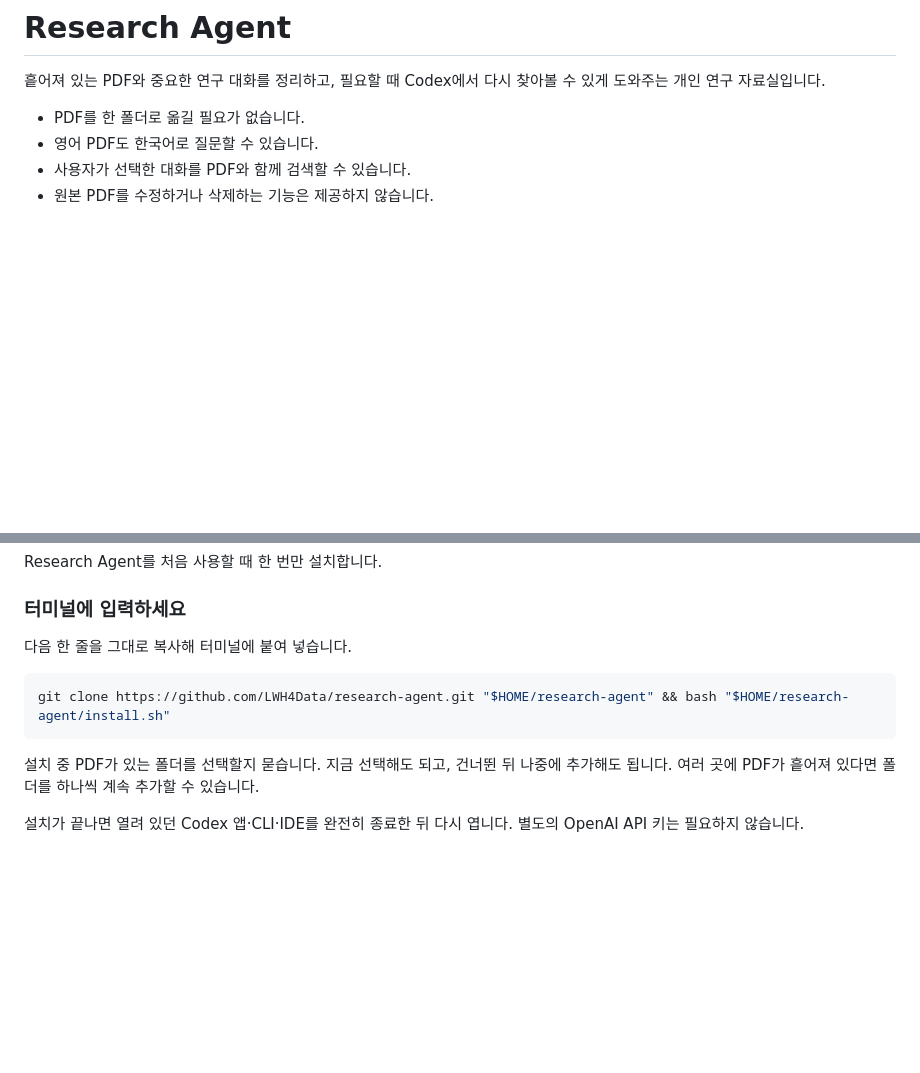
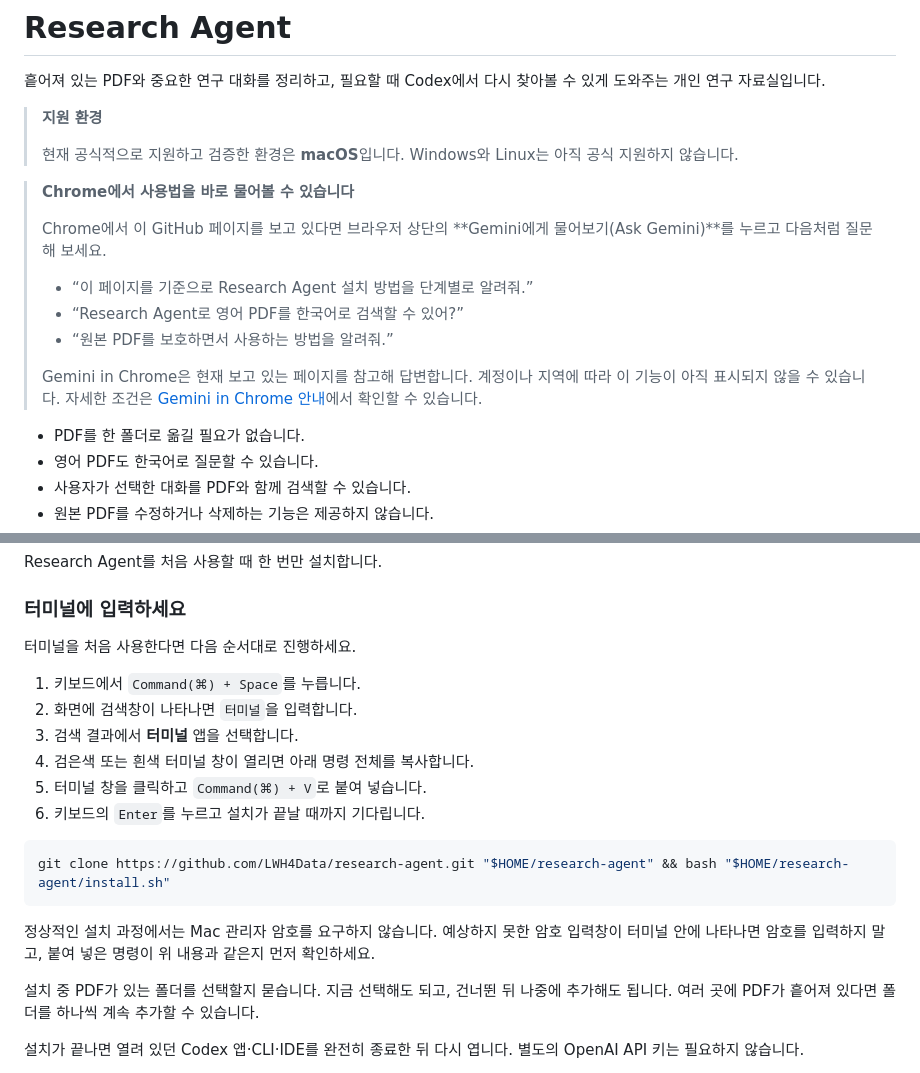
Before and after one commit to LWH4Data/research-agent, a Markdown page: README.md, 2 parts joined by grey strips. GitHub-like rendering; blank space fills up the shorter version.

Commit message:
Clarify beginner setup guidance

````diff
--- a/README.md
+++ b/README.md
@@ -2,6 +2,25 @@
 
 흩어져 있는 PDF와 중요한 연구 대화를 정리하고, 필요할 때 Codex에서 다시
 찾아볼 수 있게 도와주는 개인 연구 자료실입니다.
+
+> **지원 환경**
+>
+> 현재 공식적으로 지원하고 검증한 환경은 **macOS**입니다. Windows와
+> Linux는 아직 공식 지원하지 않습니다.
+
+> **Chrome에서 사용법을 바로 물어볼 수 있습니다**
+>
+> Chrome에서 이 GitHub 페이지를 보고 있다면 브라우저 상단의
+> **Gemini에게 물어보기(Ask Gemini)**를 누르고 다음처럼 질문해 보세요.
+>
+> - “이 페이지를 기준으로 Research Agent 설치 방법을 단계별로 알려줘.”
+> - “Research Agent로 영어 PDF를 한국어로 검색할 수 있어?”
+> - “원본 PDF를 보호하면서 사용하는 방법을 알려줘.”
+>
+> Gemini in Chrome은 현재 보고 있는 페이지를 참고해 답변합니다. 계정이나
+> 지역에 따라 이 기능이 아직 표시되지 않을 수 있습니다. 자세한 조건은
+> [Gemini in Chrome 안내](https://support.google.com/gemini/answer/16283624?hl=ko)에서
+> 확인할 수 있습니다.
 
 - PDF를 한 폴더로 옮길 필요가 없습니다.
 - 영어 PDF도 한국어로 질문할 수 있습니다.
@@ -51,11 +70,22 @@ Research Agent를 처음 사용할 때 한 번만 설치합니다.
 
 ### 터미널에 입력하세요
 
-다음 한 줄을 그대로 복사해 터미널에 붙여 넣습니다.
+터미널을 처음 사용한다면 다음 순서대로 진행하세요.
+
+1. 키보드에서 `Command(⌘) + Space`를 누릅니다.
+2. 화면에 검색창이 나타나면 `터미널`을 입력합니다.
+3. 검색 결과에서 **터미널** 앱을 선택합니다.
+4. 검은색 또는 흰색 터미널 창이 열리면 아래 명령 전체를 복사합니다.
+5. 터미널 창을 클릭하고 `Command(⌘) + V`로 붙여 넣습니다.
+6. 키보드의 `Enter`를 누르고 설치가 끝날 때까지 기다립니다.
 
 ```sh
 git clone https://github.com/LWH4Data/research-agent.git "$HOME/research-agent" && bash "$HOME/research-agent/install.sh"
 ```
+
+정상적인 설치 과정에서는 Mac 관리자 암호를 요구하지 않습니다. 예상하지 못한
+암호 입력창이 터미널 안에 나타나면 암호를 입력하지 말고, 붙여 넣은 명령이 위
+내용과 같은지 먼저 확인하세요.
 
 설치 중 PDF가 있는 폴더를 선택할지 묻습니다. 지금 선택해도 되고, 건너뛴
 뒤 나중에 추가해도 됩니다. 여러 곳에 PDF가 흩어져 있다면 폴더를 하나씩
````
